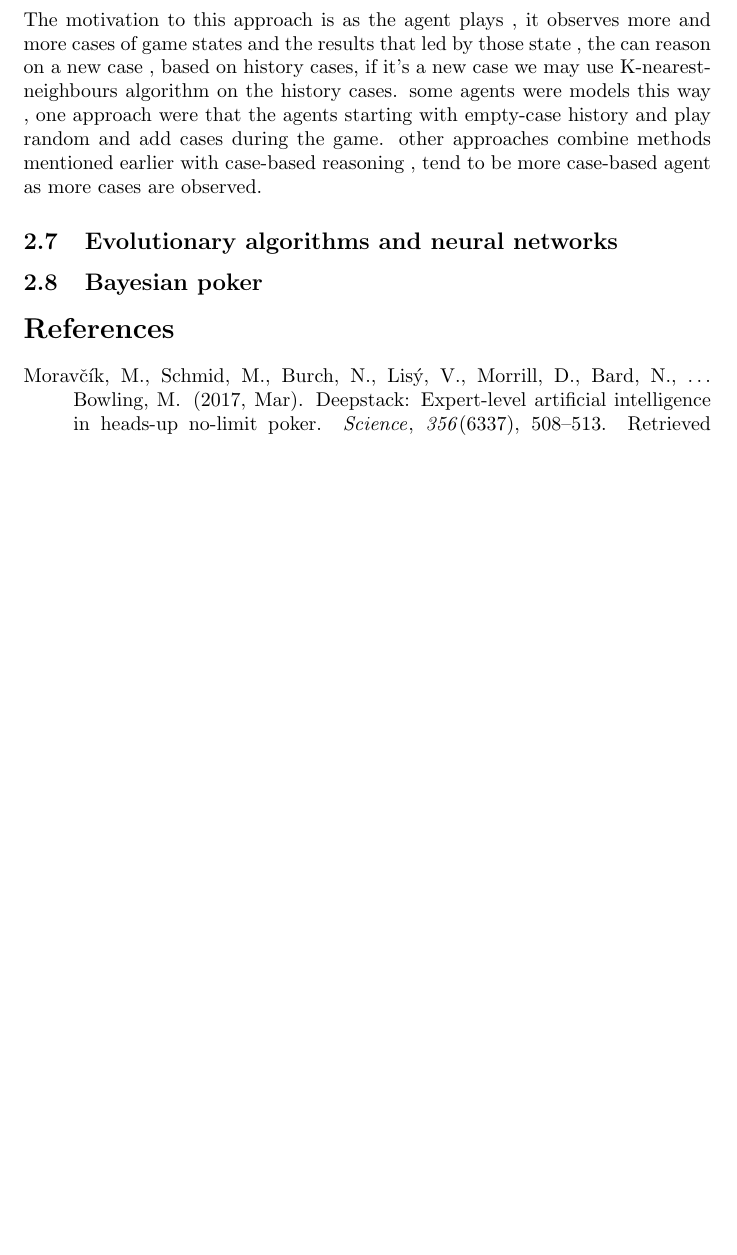
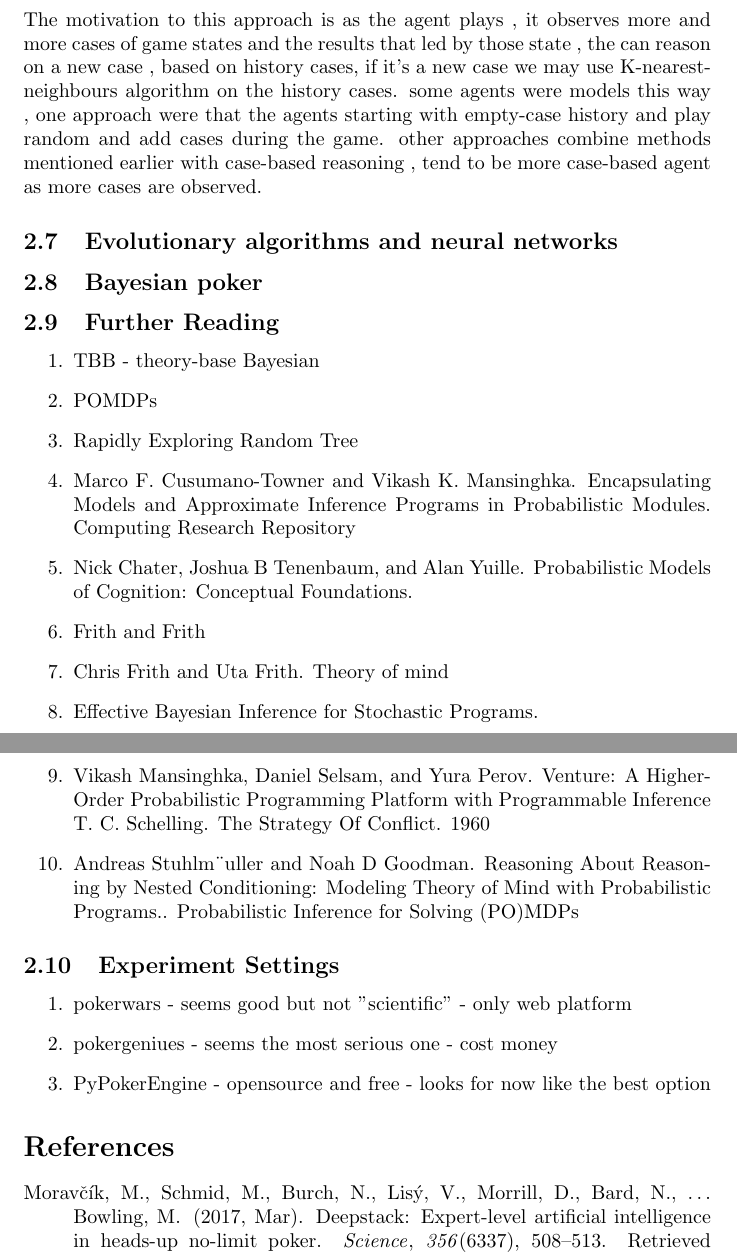
Before and after one commit to tomerdo/tomerdo-research, a LaTeX document (poker-agent-research/poker agent.tex): part of page 4 of 4 before the commit and two parts of pages 4 and 5 of 5 after it, the two joined at a grey line, cut so that both start at the same text, the shorter picture padded with empty space. Compiled offline with pdfLaTeX.

Commit message:
added annotations and experiment settings options

```diff
--- a/poker-agent-research/poker agent.tex
+++ b/poker-agent-research/poker agent.tex
@@ -82,7 +82,26 @@ methods mentioned earlier with case-based reasoning , tend to be more case-based
 \subsection{Evolutionary algorithms and neural networks}
 
 \subsection{Bayesian poker}
+\subsection{Further Reading}
+\begin{enumerate}
+\item TBB - theory-base Bayesian
+\item  POMDPs
+\item Rapidly Exploring Random Tree
+\item  Marco F. Cusumano-Towner and Vikash K. Mansinghka. Encapsulating Models and Approximate Inference Programs in Probabilistic Modules. Computing Research Repository
+\item Nick Chater, Joshua B Tenenbaum, and Alan Yuille. Probabilistic Models of Cognition: Conceptual Foundations.
+\item Frith and Frith
+\item   Chris Frith and Uta Frith. Theory of mind
+\item  Effective Bayesian Inference for Stochastic Programs.
+\item  Vikash Mansinghka, Daniel Selsam, and Yura Perov. Venture: A Higher-Order Probabilistic Programming Platform with Programmable Inference T. C. Schelling. The Strategy Of Conflict. 1960
+\item  Andreas Stuhlm¨uller and Noah D Goodman. Reasoning About Reasoning by Nested Conditioning: Modeling Theory of Mind with Probabilistic Programs.. Probabilistic Inference for Solving (PO)MDPs
+\end{enumerate}
 
+\subsection{Experiment Settings}
+\begin{enumerate}
+\item pokerwars - seems good but not "scientific" - only web platform
+\item pokergeniues - seems the most serious one - cost money
+\item PyPokerEngine - opensource and free - looks for now like the best option
+\end{enumerate}
 \bibliographystyle{apacite}
 \bibliography{references}
 
```
Also changed, not shown: poker-agent-research/poker agent.pdf, 1 other file.
